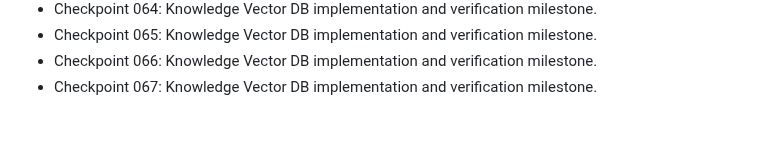
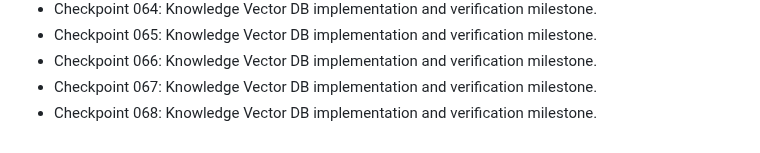
Before and after one commit to nijjukrr/KNOWLEDGE-VECTOR-DB, a Markdown page: docs/development-log.md, the part around the change. Drawn GitHub-style.

Commit message:
Add project checkpoint 068

```diff
--- a/docs/development-log.md
+++ b/docs/development-log.md
@@ -65,3 +65,4 @@
 - Checkpoint 065: Knowledge Vector DB implementation and verification milestone.
 - Checkpoint 066: Knowledge Vector DB implementation and verification milestone.
 - Checkpoint 067: Knowledge Vector DB implementation and verification milestone.
+- Checkpoint 068: Knowledge Vector DB implementation and verification milestone.
```
